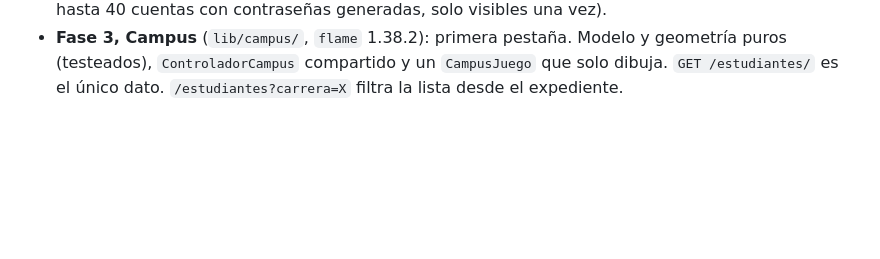
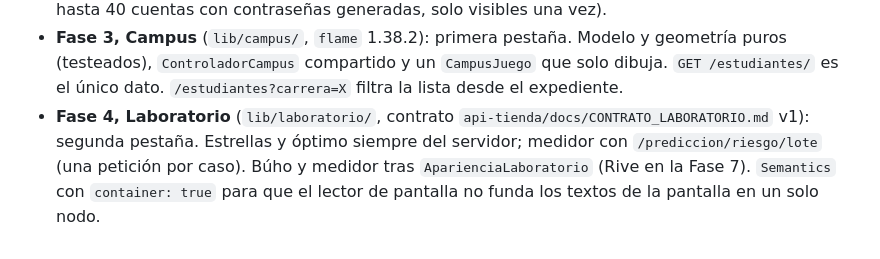
Before and after one commit to buelvasmanuel/app-estudiantes, a Markdown page: docs/ARQUITECTURA.md, the part around the change. GitHub-like rendering; blank space fills up the shorter version.

```diff
--- a/docs/ARQUITECTURA.md
+++ b/docs/ARQUITECTURA.md
@@ -216,3 +216,9 @@ Este documento describe el estado del commit `6b2c770`. Desde entonces:
   y geometría puros (testeados), `ControladorCampus` compartido y un
   `CampusJuego` que solo dibuja. `GET /estudiantes/` es el único dato.
   `/estudiantes?carrera=X` filtra la lista desde el expediente.
+- **Fase 4, Laboratorio** (`lib/laboratorio/`, contrato
+  `api-tienda/docs/CONTRATO_LABORATORIO.md` v1): segunda pestaña. Estrellas y
+  óptimo siempre del servidor; medidor con `/prediccion/riesgo/lote` (una
+  petición por caso). Búho y medidor tras `AparienciaLaboratorio` (Rive en
+  la Fase 7). `Semantics` con `container: true` para que el lector de
+  pantalla no funda los textos de la pantalla en un solo nodo.
```
Also changed, not shown: README.md (+50 -1 lines), docs/capturas/10_laboratorio.png (added), docs/capturas/11_rescate.png (added), docs/capturas/12_resultado.png (added), 15 other files.
